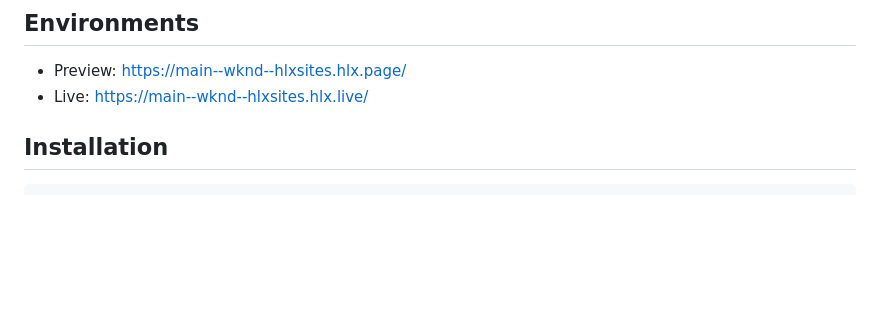
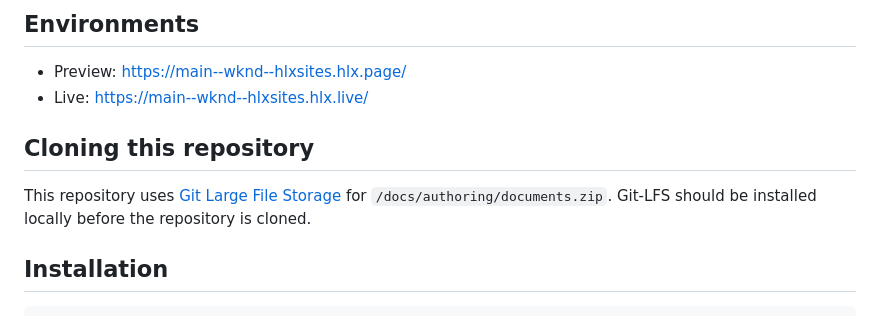
Before and after one commit to hlxsites/wknd, a Markdown page: README.md, the part around the change. Drawn GitHub-style; blank space fills up the shorter version.

Commit message:
Update README.md with Git-LFS link (#41)

```diff
--- a/README.md
+++ b/README.md
@@ -9,6 +9,10 @@ Codebase for the fictional WKND site, showcasing the capabilities of Adobe's Edg
 ## Environments
 - Preview: https://main--wknd--hlxsites.hlx.page/
 - Live: https://main--wknd--hlxsites.hlx.live/
+
+## Cloning this repository
+
+This repository uses [Git Large File Storage](https://git-lfs.com/) for `/docs/authoring/documents.zip`. Git-LFS should be installed locally before the repository is cloned.
 
 ## Installation
 
```
